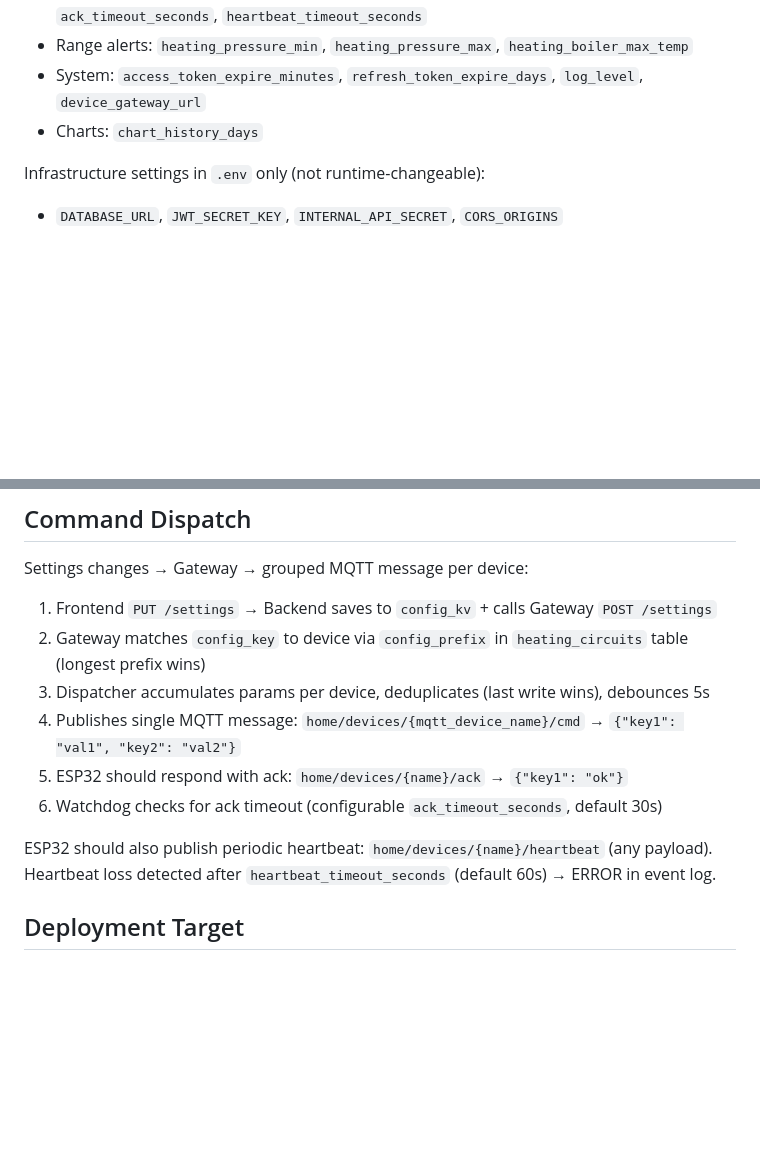
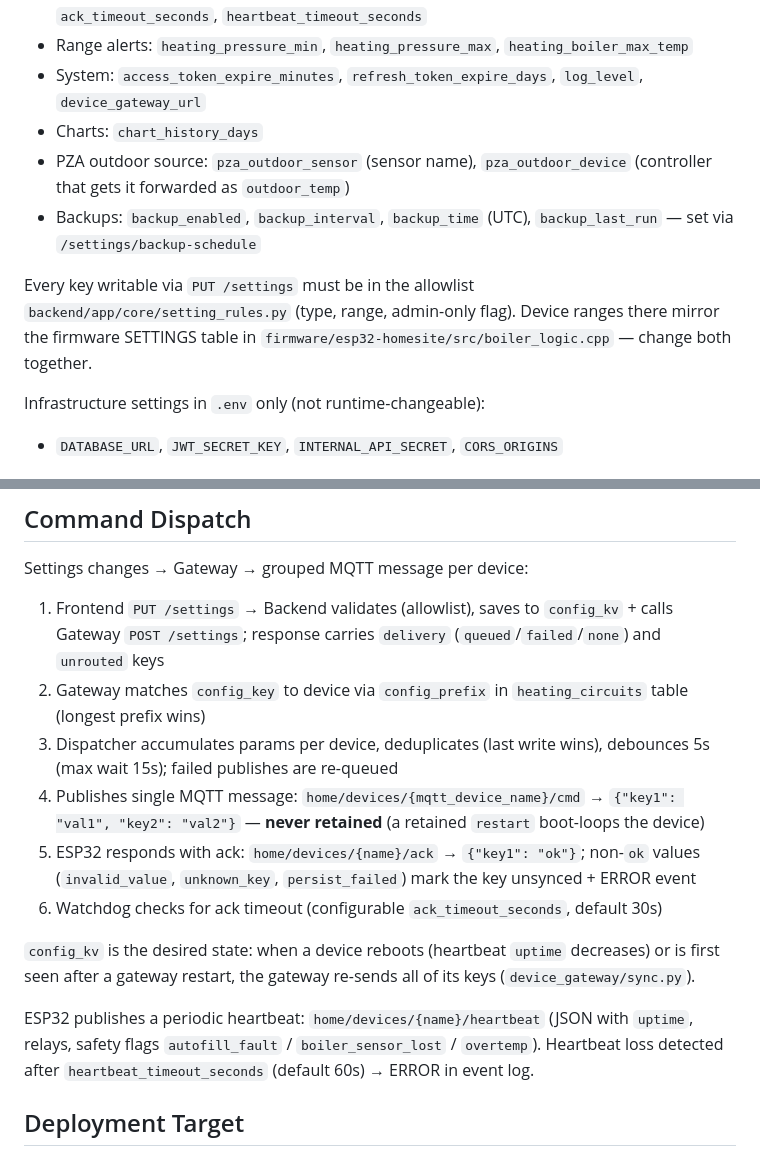
Before and after one commit to vim-ka/HomeSite, a Markdown page: CLAUDE.md, 2 parts joined by grey strips. Rendered like a GitHub page; blank space fills up the shorter version.

Commit message:
Document validated settings, non-retained dispatch and boot resync
Co-Authored-By: Claude Opus 5.5 <noreply@anthropic.com>

```diff
--- a/CLAUDE.md
+++ b/CLAUDE.md
@@ -90,6 +90,12 @@ Runtime settings stored in `config_kv` table (not in `.env`):
 - Range alerts: `heating_pressure_min`, `heating_pressure_max`, `heating_boiler_max_temp`
 - System: `access_token_expire_minutes`, `refresh_token_expire_days`, `log_level`, `device_gateway_url`
 - Charts: `chart_history_days`
+- PZA outdoor source: `pza_outdoor_sensor` (sensor name), `pza_outdoor_device` (controller that gets it forwarded as `outdoor_temp`)
+- Backups: `backup_enabled`, `backup_interval`, `backup_time` (UTC), `backup_last_run` — set via `/settings/backup-schedule`
+
+Every key writable via `PUT /settings` must be in the allowlist `backend/app/core/setting_rules.py`
+(type, range, admin-only flag). Device ranges there mirror the firmware SETTINGS table in
+`firmware/esp32-homesite/src/boiler_logic.cpp` — change both together.
 
 Infrastructure settings in `.env` only (not runtime-changeable):
 - `DATABASE_URL`, `JWT_SECRET_KEY`, `INTERNAL_API_SECRET`, `CORS_ORIGINS`
@@ -111,14 +117,22 @@ Tests use pytest-asyncio, httpx AsyncClient, isolated SQLite DB per session.
 ## Command Dispatch
 
 Settings changes → Gateway → grouped MQTT message per device:
-1. Frontend `PUT /settings` → Backend saves to `config_kv` + calls Gateway `POST /settings`
+1. Frontend `PUT /settings` → Backend validates (allowlist), saves to `config_kv` + calls Gateway `POST /settings`;
+   response carries `delivery` (`queued`/`failed`/`none`) and `unrouted` keys
 2. Gateway matches `config_key` to device via `config_prefix` in `heating_circuits` table (longest prefix wins)
-3. Dispatcher accumulates params per device, deduplicates (last write wins), debounces 5s
+3. Dispatcher accumulates params per device, deduplicates (last write wins), debounces 5s (max wait 15s);
+   failed publishes are re-queued
 4. Publishes single MQTT message: `home/devices/{mqtt_device_name}/cmd` → `{"key1": "val1", "key2": "val2"}`
-5. ESP32 should respond with ack: `home/devices/{name}/ack` → `{"key1": "ok"}`
+   — **never retained** (a retained `restart` boot-loops the device)
+5. ESP32 responds with ack: `home/devices/{name}/ack` → `{"key1": "ok"}`; non-`ok` values
+   (`invalid_value`, `unknown_key`, `persist_failed`) mark the key unsynced + ERROR event
 6. Watchdog checks for ack timeout (configurable `ack_timeout_seconds`, default 30s)
 
-ESP32 should also publish periodic heartbeat: `home/devices/{name}/heartbeat` (any payload).
+`config_kv` is the desired state: when a device reboots (heartbeat `uptime` decreases) or is first
+seen after a gateway restart, the gateway re-sends all of its keys (`device_gateway/sync.py`).
+
+ESP32 publishes a periodic heartbeat: `home/devices/{name}/heartbeat` (JSON with `uptime`, relays,
+safety flags `autofill_fault` / `boiler_sensor_lost` / `overtemp`).
 Heartbeat loss detected after `heartbeat_timeout_seconds` (default 60s) → ERROR in event log.
 
 ## Deployment Target
```
